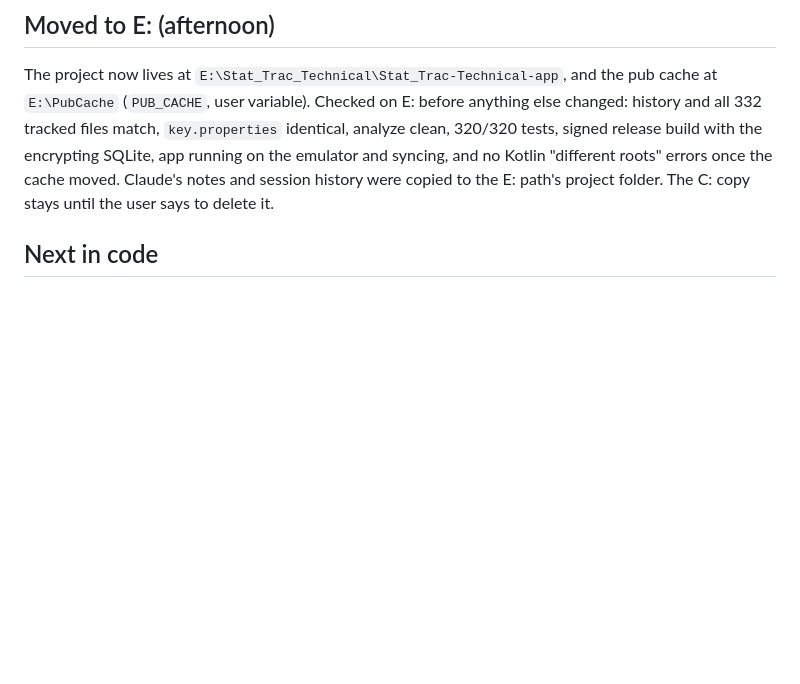
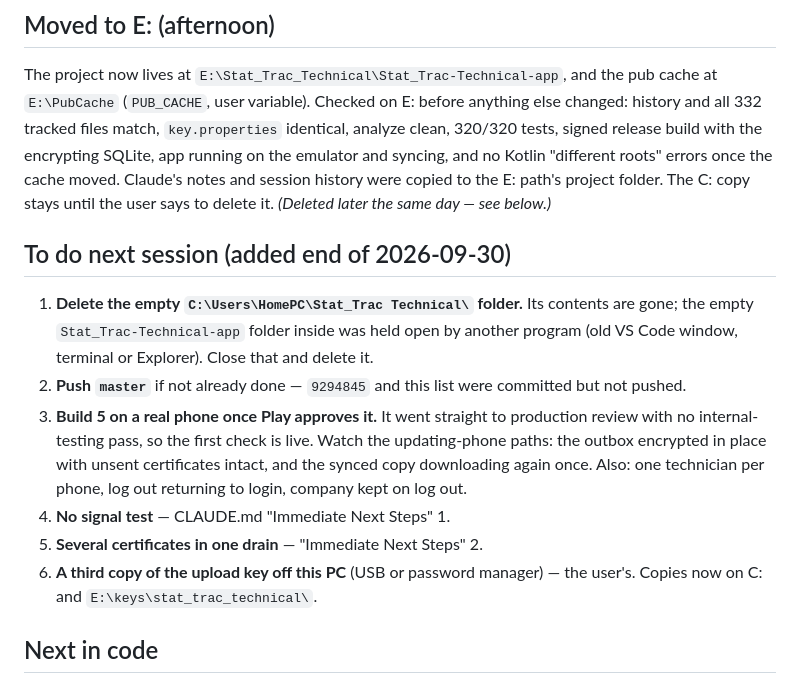
Before and after one commit to MorphineLLF/stat_trac_technical_mobile, a Markdown page: docs/STATE-2026-09-30.md, the part around the change. Rendered like a GitHub page; blank space fills up the shorter version.

Commit message:
docs: to-do list for the next session
Co-Authored-By: Claude Opus 5.5 <noreply@anthropic.com>

```diff
--- a/docs/STATE-2026-09-30.md
+++ b/docs/STATE-2026-09-30.md
@@ -64,7 +64,27 @@ E: before anything else changed: history and all 332 tracked files match,
 build with the encrypting SQLite, app running on the emulator and syncing,
 and no Kotlin "different roots" errors once the cache moved. Claude's notes
 and session history were copied to the E: path's project folder. The C: copy
-stays until the user says to delete it.
+stays until the user says to delete it. *(Deleted later the same day — see
+below.)*
+
+## To do next session (added end of 2026-09-30)
+
+1. **Delete the empty `C:\Users\HomePC\Stat_Trac Technical\` folder.** Its
+   contents are gone; the empty `Stat_Trac-Technical-app` folder inside was
+   held open by another program (old VS Code window, terminal or Explorer).
+   Close that and delete it.
+2. **Push `master`** if not already done — `9294845` and this list were
+   committed but not pushed.
+3. **Build 5 on a real phone once Play approves it.** It went straight to
+   production review with no internal-testing pass, so the first check is
+   live. Watch the updating-phone paths: the outbox encrypted in place with
+   unsent certificates intact, and the synced copy downloading again once.
+   Also: one technician per phone, log out returning to login, company kept
+   on log out.
+4. **No signal test** — CLAUDE.md "Immediate Next Steps" 1.
+5. **Several certificates in one drain** — "Immediate Next Steps" 2.
+6. **A third copy of the upload key off this PC** (USB or password manager)
+   — the user's. Copies now on C: and `E:\keys\stat_trac_technical\`.
 
 ## Next in code
 
```
